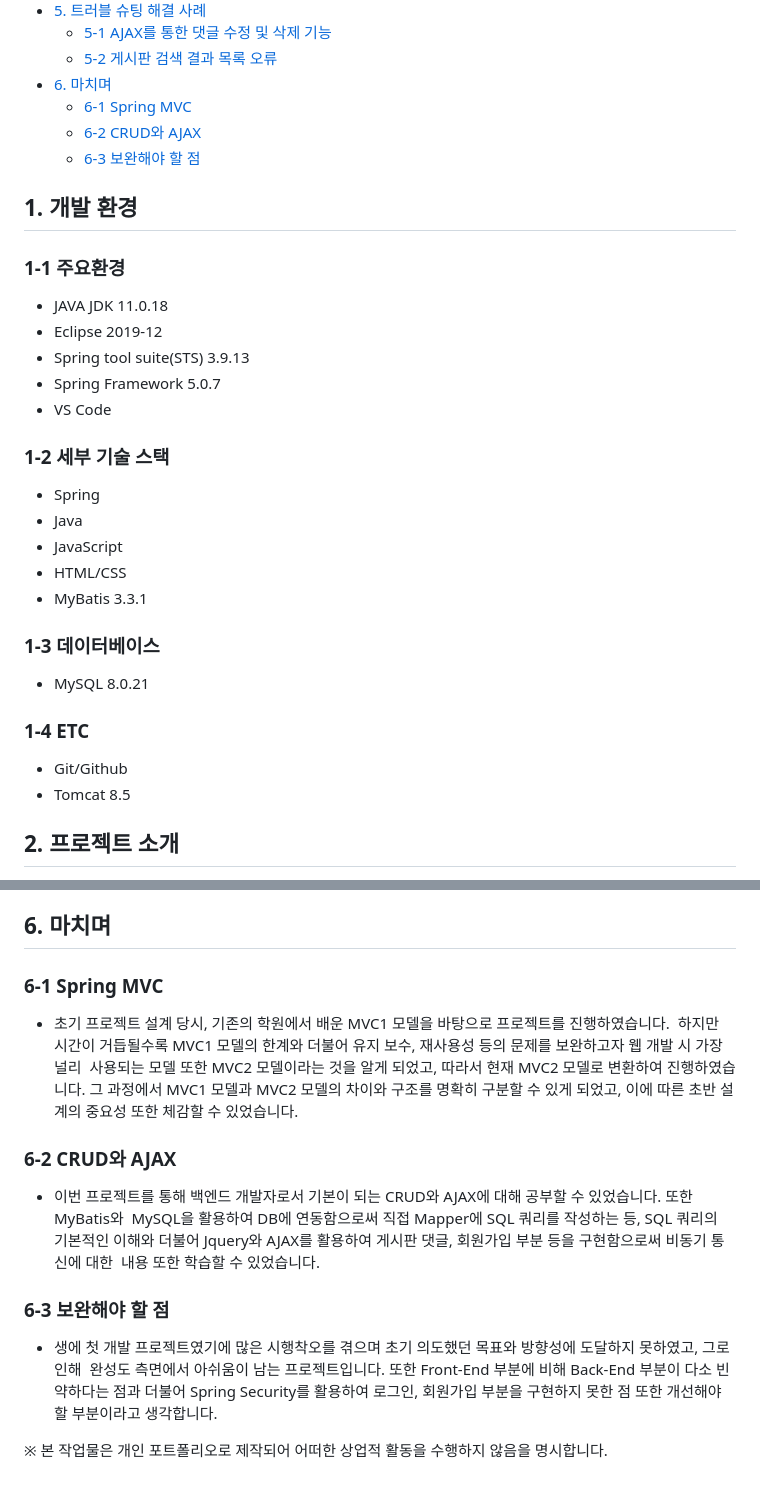
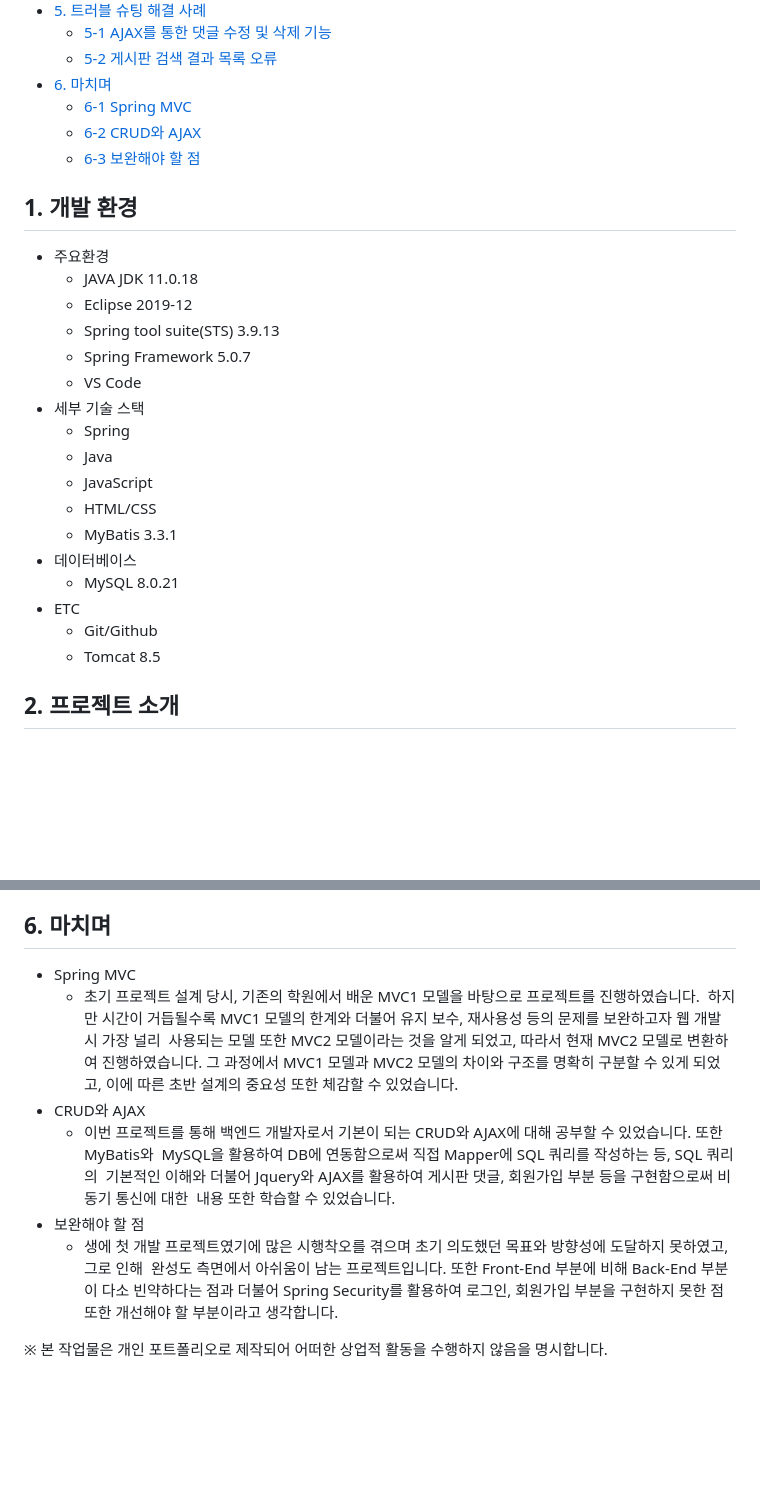
Before and after one commit to jongkwon5/Entertainment, a Markdown page: README.md, 2 parts joined by grey strips. GitHub-like rendering; blank space fills up the shorter version.

```diff
--- a/README.md
+++ b/README.md
@@ -34,22 +34,22 @@
 
 ##  1. 개발 환경
-### 1-1 주요환경
-  + JAVA JDK 11.0.18
-  + Eclipse 2019-12
-  + Spring tool suite(STS) 3.9.13
-  + Spring Framework 5.0.7
-  + VS Code
-### 1-2 세부 기술 스택
-  + Spring
-  + Java
-  + JavaScript
-  + HTML/CSS
-  + MyBatis 3.3.1
-### 1-3 데이터베이스
-  + MySQL 8.0.21
-### 1-4 ETC
-  + Git/Github
-  + Tomcat 8.5
+  + 주요환경
+    + JAVA JDK 11.0.18
+    + Eclipse 2019-12
+    + Spring tool suite(STS) 3.9.13
+    + Spring Framework 5.0.7
+    + VS Code
+  + 세부 기술 스택
+    + Spring
+    + Java
+    + JavaScript
+    + HTML/CSS
+    + MyBatis 3.3.1
+  + 데이터베이스
+    + MySQL 8.0.21
+  + ETC
+    + Git/Github
+    + Tomcat 8.5
 
 ## 2. 프로젝트 소개
 + 웹 페이지 UI/UX 디자인 구현
@@ -161,21 +161,19 @@ MyBatis를 활용하여 게시판 페이징 처리 및 특정 게시글 검색
     + 해결 : MyBatis의 동적 쿼리 기능 중 <if>문을 활용하여 검색 조건에 따라 WHERE 절이 동적으로 추가되도록 수정하였습니다.
 
 ## 6. 마치며
-### 6-1 Spring MVC
-  + 초기 프로젝트 설계 당시, 기존의 학원에서 배운 MVC1 모델을 바탕으로 프로젝트를 진행하였습니다.
+  + Spring MVC
+    + 초기 프로젝트 설계 당시, 기존의 학원에서 배운 MVC1 모델을 바탕으로 프로젝트를 진행하였습니다.
 하지만 시간이 거듭될수록 MVC1 모델의 한계와 더불어 유지 보수, 재사용성 등의 문제를 보완하고자 웹 개발 시 가장 널리
 사용되는 모델 또한 MVC2 모델이라는 것을 알게 되었고, 따라서 현재 MVC2 모델로 변환하여 진행하였습니다.
 그 과정에서 MVC1 모델과 MVC2 모델의 차이와 구조를 명확히 구분할 수 있게 되었고, 이에 따른 초반 설계의 중요성 또한
 체감할 수 있었습니다.
-
-### 6-2 CRUD와 AJAX
- + 이번 프로젝트를 통해 백엔드 개발자로서 기본이 되는 CRUD와 AJAX에 대해 공부할 수 있었습니다.
+  + CRUD와 AJAX
+    + 이번 프로젝트를 통해 백엔드 개발자로서 기본이 되는 CRUD와 AJAX에 대해 공부할 수 있었습니다.
 또한 MyBatis와  MySQL을 활용하여 DB에 연동함으로써 직접 Mapper에 SQL 쿼리를 작성하는 등, SQL 쿼리의
 기본적인 이해와 더불어 Jquery와 AJAX를 활용하여 게시판 댓글, 회원가입 부분 등을 구현함으로써 비동기 통신에 대한
 내용 또한 학습할 수 있었습니다.
-
-### 6-3 보완해야 할 점
-+ 생에 첫 개발 프로젝트였기에 많은 시행착오를 겪으며 초기 의도했던 목표와 방향성에 도달하지 못하였고, 그로 인해
+  + 보완해야 할 점
+    + 생에 첫 개발 프로젝트였기에 많은 시행착오를 겪으며 초기 의도했던 목표와 방향성에 도달하지 못하였고, 그로 인해
 완성도 측면에서 아쉬움이 남는 프로젝트입니다. 또한 Front-End 부분에 비해 Back-End 부분이 다소 빈약하다는 점과
 더불어 Spring Security를 활용하여 로그인, 회원가입 부분을 구현하지 못한 점 또한 개선해야 할 부분이라고 생각합니다.
 
```
Also changed, not shown: other parts of README.md (+6 -6 lines).
